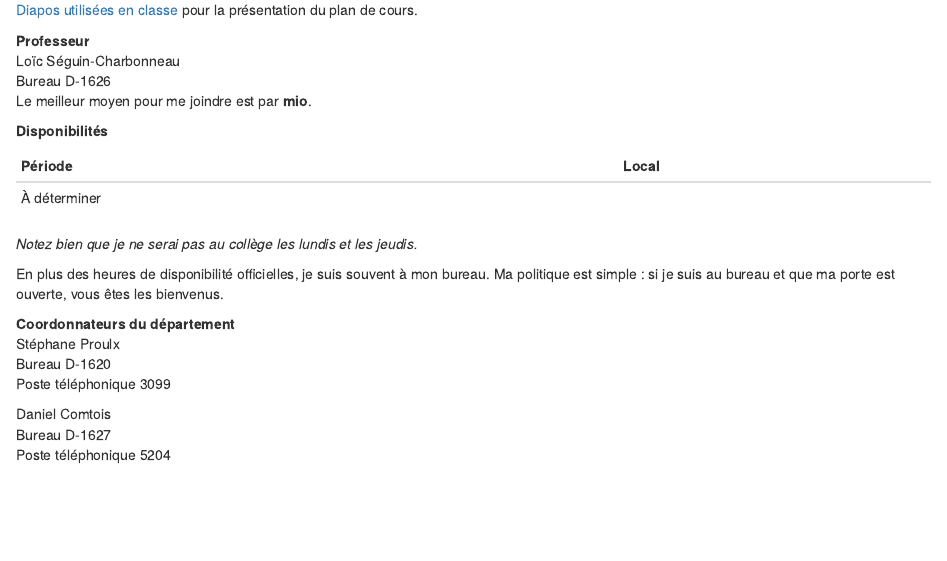
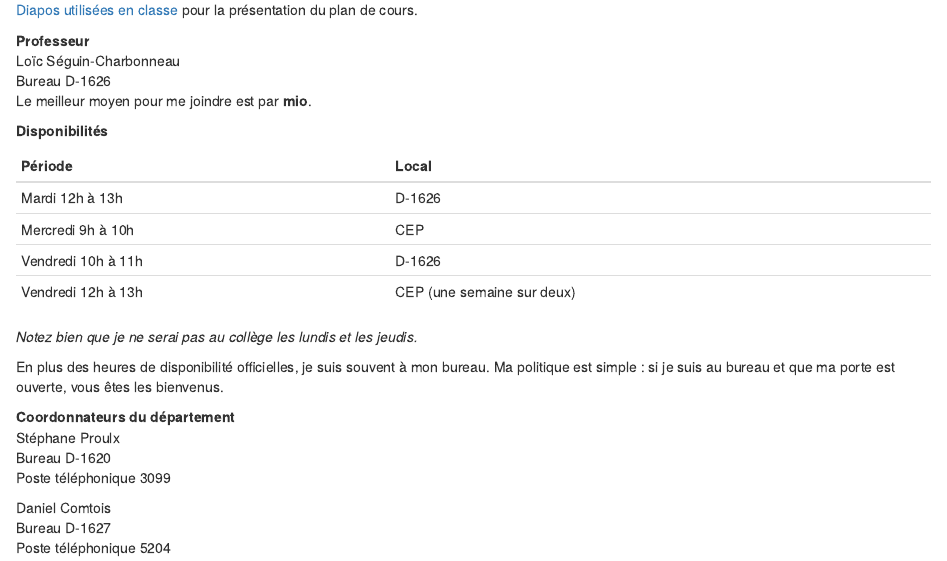
Before and after one commit to loicseguin/nyc, an R Markdown document (index.Rmd): the page in a window 1100 px wide, from 180 px down. Rendered offline with R 4.5, knitr and Pandoc, with nearby package versions; drawn as R Markdown's standard HTML page in place of the format the file asks for.

Commit message:
Mise à jour des disponibilités

```diff
--- a/index.Rmd
+++ b/index.Rmd
@@ -31,7 +31,11 @@ Le meilleur moyen pour me joindre est par **mio**.
 
 Période               Local
 -------------------   --------------
-À déterminer
+Mardi 12h à 13h       D-1626
+Mercredi 9h à 10h     CEP
+Vendredi 10h à 11h    D-1626
+Vendredi 12h à 13h    CEP (une semaine sur deux)
+
 
 *Notez bien que je ne serai pas au collège les lundis et les jeudis.*
 
```
Also changed, not shown: docs/search_index.json, 1 other file.
